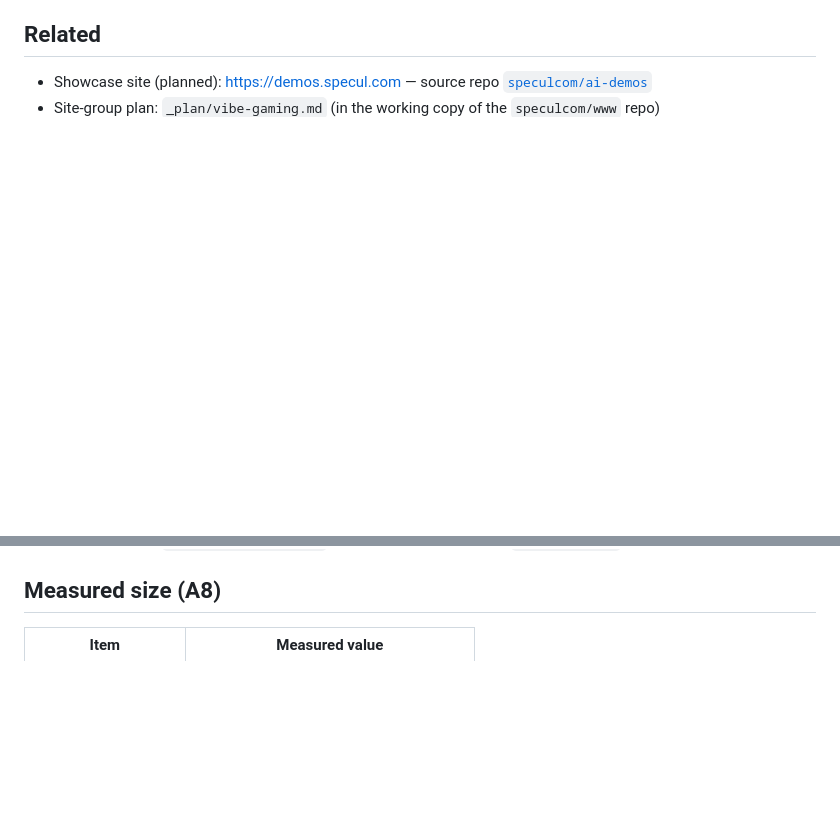
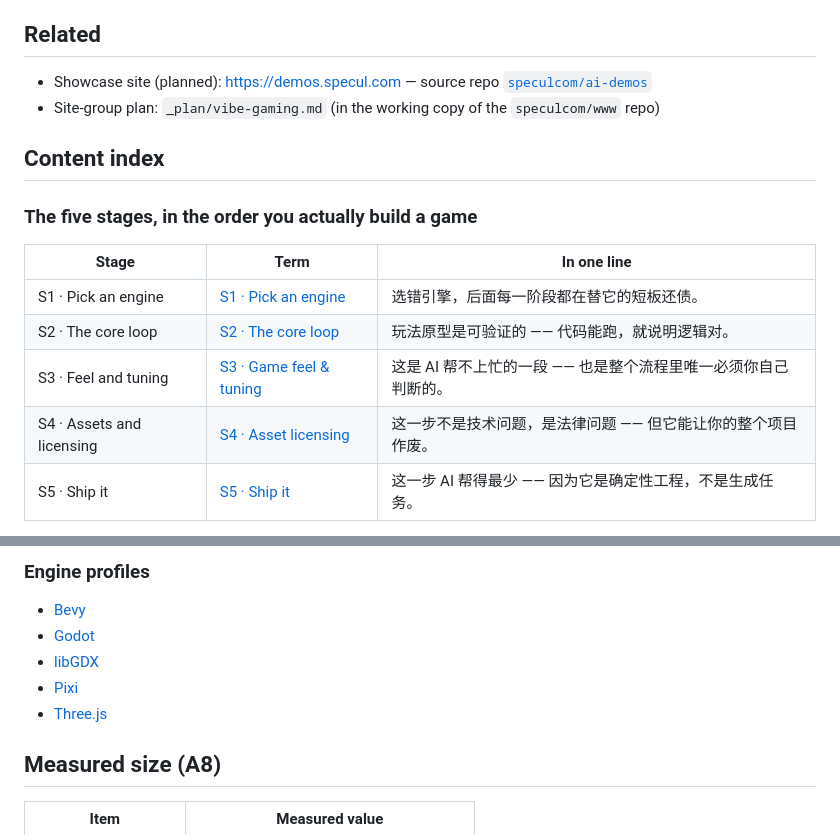
Before and after one commit to speculcom/ai-vibe-gaming, a Markdown page: README.en.md, 2 parts joined by grey strips. Drawn GitHub-style; blank space fills up the shorter version.

Commit message:
来源仓 README 重做：加「我该怎么读」引导入口与从数据生成的内容索引（glossary 541→26146 字符，116 词条逐条可点） — 更新 README.en.md

```diff
--- a/README.en.md
+++ b/README.en.md
@@ -80,3 +80,17 @@ bash _audit/push-site.sh _data/game/site speculcom/vibe-gaming "message"
 - Showcase site (planned): <https://demos.specul.com> — source repo [`speculcom/ai-demos`](https://github.com/speculcom/ai-demos)
 - Site-group plan: `_plan/vibe-gaming.md` (in the working copy of the `speculcom/www` repo)
 
+<!-- INDEX:BEGIN 由 _audit/gen-repo-docs.mjs 生成，勿手改 -->
+
+## Content index
+
+### The five stages, in the order you actually build a game
+
+| Stage | Term | In one line |
+|---|---|---|
+| S1 · Pick an engine | [S1 · Pick an engine](terms/S1-%E9%80%89%E5%BC%95%E6%93%8E.md) | 选错引擎，后面每一阶段都在替它的短板还债。 |
+| S2 · The core loop | [S2 · The core loop](terms/S2-%E6%A0%B8%E5%BF%83%E5%BE%AA%E7%8E%AF.md) | 玩法原型是可验证的 —— 代码能跑，就说明逻辑对。 |
+| S3 · Feel and tuning | [S3 · Game feel & tuning](terms/S3-%E6%89%8B%E6%84%9F%E8%B0%83%E5%8F%82.md) | 这是 AI 帮不上忙的一段 —— 也是整个流程里唯一必须你自己判断的。 |
+| S4 · Assets and licensing | [S4 · Asset licensing](terms/S4-%E8%B5%84%E4%BA%A7%E5%90%88%E8%A7%84.md) | 这一步不是技术问题，是法律问题 —— 但它能让你的整个项目作废。 |
+| S5 · Ship it | [S5 · Ship it](terms/S5-%E5%AF%BC%E5%87%BA%E5%8F%91%E5%B8%83.md) | 这一步 AI 帮得最少 —— 因为它是确定性工程，不是生成任务。 |
+
@@ -83,3 +112,13 @@ bash _audit/push-site.sh _data/game/site speculcom/vibe-gaming "message"
+### Engine profiles
+
+- [Bevy](terms/engines/Bevy.md)
+- [Godot](terms/engines/Godot.md)
+- [libGDX](terms/engines/libGDX.md)
+- [Pixi](terms/engines/Pixi.md)
+- [Three.js](terms/engines/Three.js.md)
+
+<!-- INDEX:END -->
+
 ## Measured size (A8)
 
 <!-- STATS:BEGIN 由 _audit/gen-repo-docs.mjs 生成，勿手改 -->
```
Also changed, not shown: other parts of README.en.md (+15 -0 lines).
